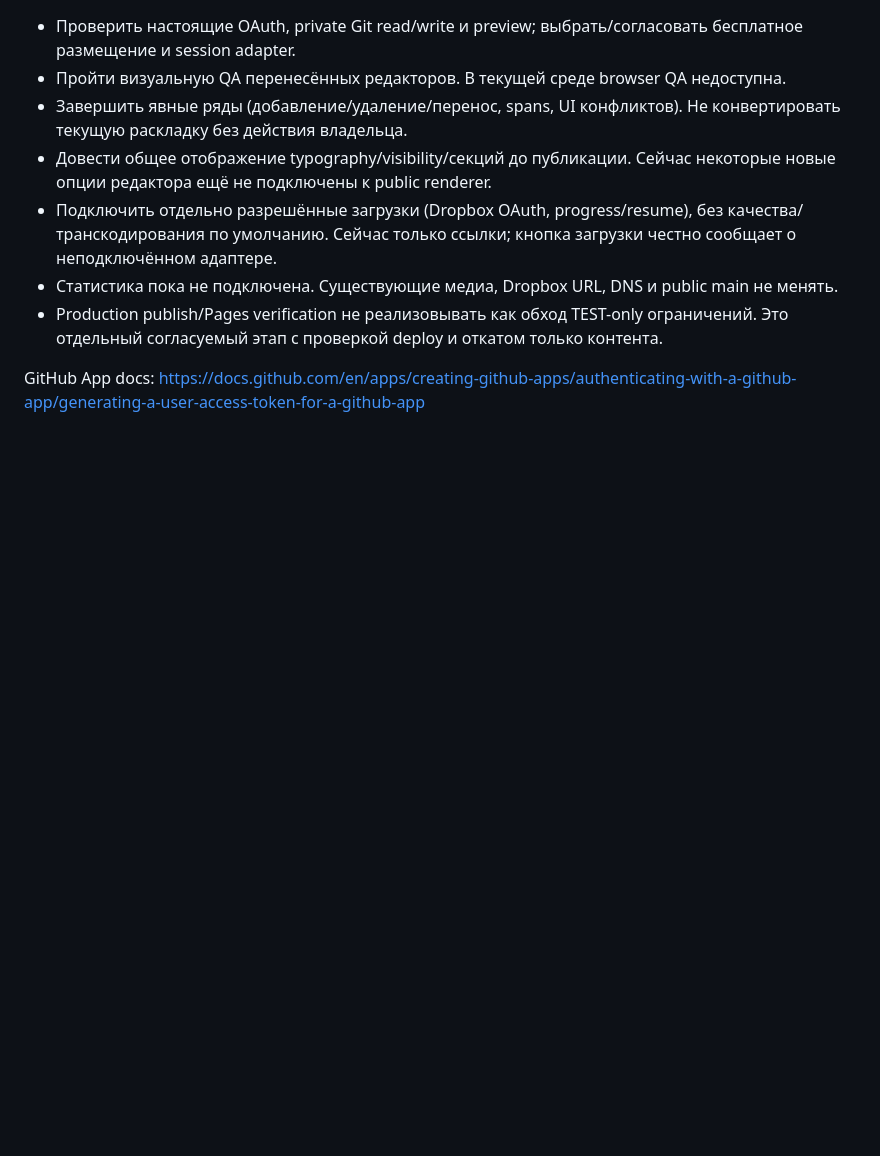
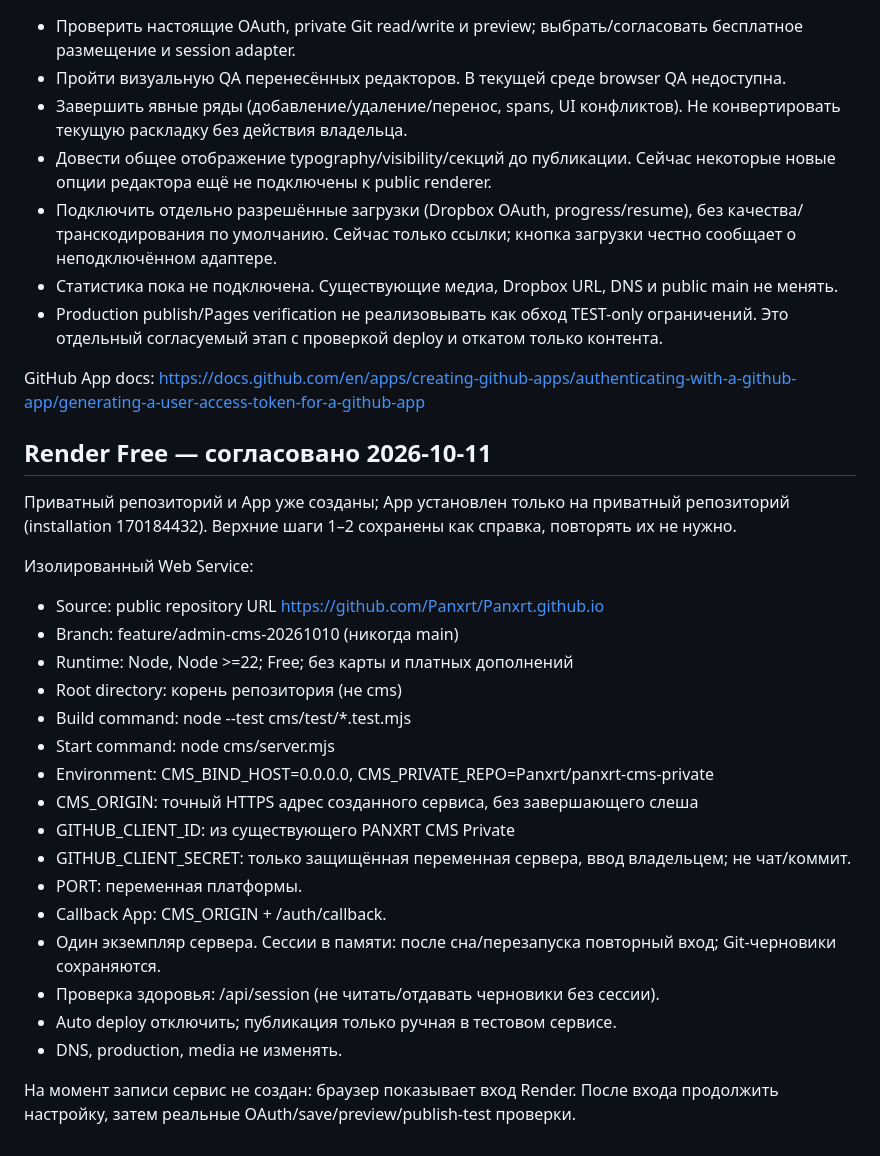
Before and after one commit to Panxrt/Panxrt.github.io, a Markdown page: cms/SETUP.md, the part around the change. Rendered like a GitHub page; blank space fills up the shorter version.

Commit message:
docs(cms): record approved Render Free deployment settings

```diff
--- a/cms/SETUP.md
+++ b/cms/SETUP.md
@@ -71,3 +71,28 @@ node cms/server.mjs
 - Production publish/Pages verification не реализовывать как обход TEST-only ограничений. Это отдельный согласуемый этап с проверкой deploy и откатом только контента.
 
 GitHub App docs: https://docs.github.com/en/apps/creating-github-apps/authenticating-with-a-github-app/generating-a-user-access-token-for-a-github-app
+
+
+## Render Free — согласовано 2026-10-11
+
+Приватный репозиторий и App уже созданы; App установлен только на приватный репозиторий (installation 170184432). Верхние шаги 1–2 сохранены как справка, повторять их не нужно.
+
+Изолированный Web Service:
+- Source: public repository URL https://github.com/Panxrt/Panxrt.github.io
+- Branch: feature/admin-cms-20261010 (никогда main)
+- Runtime: Node, Node >=22; Free; без карты и платных дополнений
+- Root directory: корень репозитория (не cms)
+- Build command: node --test cms/test/*.test.mjs
+- Start command: node cms/server.mjs
+- Environment: CMS_BIND_HOST=0.0.0.0, CMS_PRIVATE_REPO=Panxrt/panxrt-cms-private
+- CMS_ORIGIN: точный HTTPS адрес созданного сервиса, без завершающего слеша
+- GITHUB_CLIENT_ID: из существующего PANXRT CMS Private
+- GITHUB_CLIENT_SECRET: только защищённая переменная сервера, ввод владельцем; не чат/коммит.
+- PORT: переменная платформы.
+- Callback App: CMS_ORIGIN + /auth/callback.
+- Один экземпляр сервера. Сессии в памяти: после сна/перезапуска повторный вход; Git-черновики сохраняются.
+- Проверка здоровья: /api/session (не читать/отдавать черновики без сессии).
+- Auto deploy отключить; публикация только ручная в тестовом сервисе.
+- DNS, production, media не изменять.
+
+На момент записи сервис не создан: браузер показывает вход Render. После входа продолжить настройку, затем реальные OAuth/save/preview/publish-test проверки.
```
